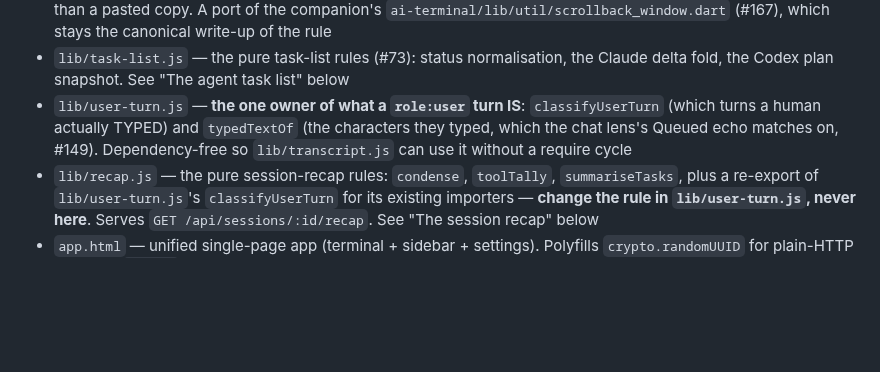
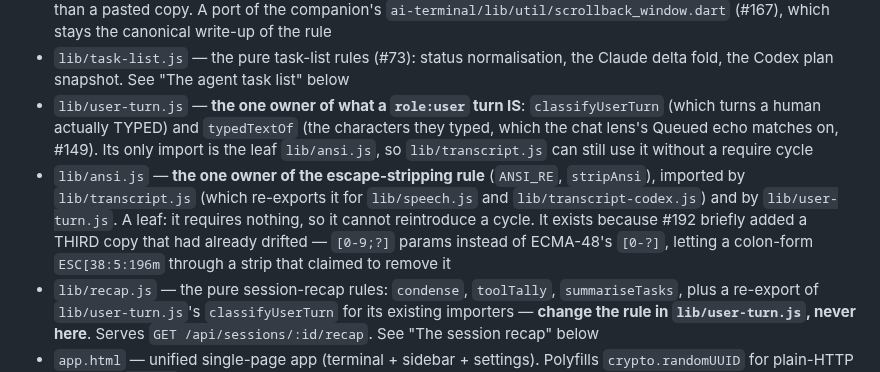
Before and after one commit to Adiel-Sharabi/web-terminal, a Markdown page: CLAUDE.md, the part around the change. Drawn GitHub-style; blank space fills up the shorter version.

Commit message:
docs(#192): list lib/ansi.js in the architecture table
Raised in re-review. CLAUDE.md enumerates every lib/ module and this change
added one, so the list had gone stale on its own terms. Also corrects the
neighbouring claim that lib/user-turn.js is 'dependency-free' — it now imports
the leaf lib/ansi.js, which is what keeps the no-cycle property it was split out
of recap.js to get.

Co-Authored-By: Claude Opus 5 (1M context) <noreply@anthropic.com>
Claude-Session: https://claude.ai/code/session_01XpKujQQ1cCwGKVY1NG3Qm6

```diff
--- a/CLAUDE.md
+++ b/CLAUDE.md
@@ -66,7 +66,8 @@ Three supervised Node.js processes. See `docs/ARCHITECTURE.md` for the full walk
 - `lib/terminal-size.js` — the pure shared-PTY size rule (#146/#59): one PTY, many viewers, and the SMALLEST ACTIVE viewer wins. Applied in `server.js`, which owns the sockets (the worker only ever sees a count), so it hot-reloads
 - `lib/scrollback-window.js` — the pure content-anchored scrollback walk (#178). **Served to `app.html` at `/lib/scrollback-window.js`** so the browser runs the same bytes `tests/scrollback-window.spec.js` pins, rather than a pasted copy. A port of the companion's `ai-terminal/lib/util/scrollback_window.dart` (#167), which stays the canonical write-up of the rule
 - `lib/task-list.js` — the pure task-list rules (#73): status normalisation, the Claude delta fold, the Codex plan snapshot. See "The agent task list" below
-- `lib/user-turn.js` — **the one owner of what a `role:user` turn IS**: `classifyUserTurn` (which turns a human actually TYPED) and `typedTextOf` (the characters they typed, which the chat lens's Queued echo matches on, #149). Dependency-free so `lib/transcript.js` can use it without a require cycle
+- `lib/user-turn.js` — **the one owner of what a `role:user` turn IS**: `classifyUserTurn` (which turns a human actually TYPED) and `typedTextOf` (the characters they typed, which the chat lens's Queued echo matches on, #149). Its only import is the leaf `lib/ansi.js`, so `lib/transcript.js` can still use it without a require cycle
+- `lib/ansi.js` — **the one owner of the escape-stripping rule** (`ANSI_RE`, `stripAnsi`), imported by `lib/transcript.js` (which re-exports it for `lib/speech.js` and `lib/transcript-codex.js`) and by `lib/user-turn.js`. A leaf: it requires nothing, so it cannot reintroduce a cycle. It exists because #192 briefly added a THIRD copy that had already drifted — `[0-9;?]` params instead of ECMA-48's `[0-?]`, letting a colon-form `ESC[38:5:196m` through a strip that claimed to remove it
 - `lib/recap.js` — the pure session-recap rules: `condense`, `toolTally`, `summariseTasks`, plus a re-export of `lib/user-turn.js`'s `classifyUserTurn` for its existing importers — **change the rule in `lib/user-turn.js`, never here**. Serves `GET /api/sessions/:id/recap`. See "The session recap" below
 - `app.html` — unified single-page app (terminal + sidebar + settings). Polyfills `crypto.randomUUID` for plain-HTTP contexts. `?rtt=1` enables the per-keystroke RTT overlay
 - `terminal.html` — legacy terminal-only page (served at `/s/:id`)
```
